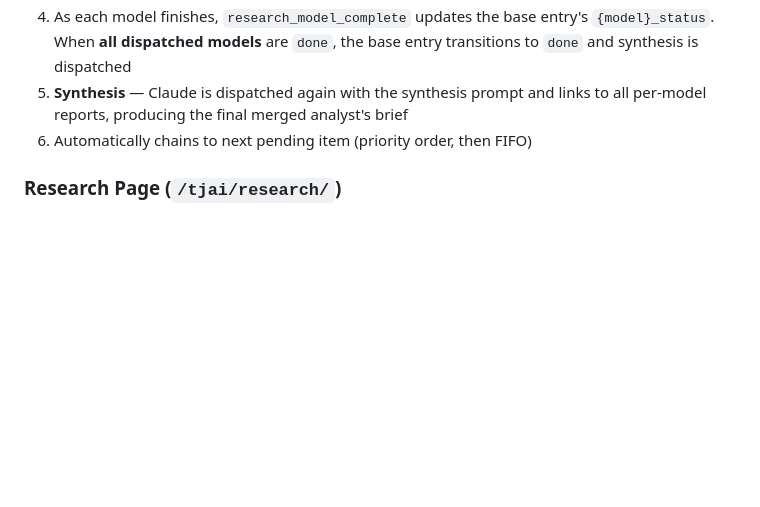
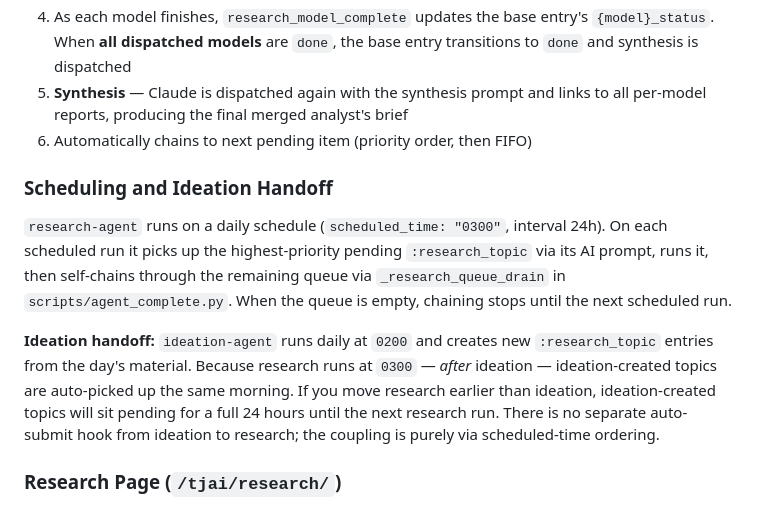
Before and after one commit to wenaus/tjai, a Markdown page: docs/agents.md, the part around the change. GitHub-like rendering; blank space fills up the shorter version.

```diff
--- a/docs/agents.md
+++ b/docs/agents.md
@@ -143,6 +143,12 @@ Entry(
 5. **Synthesis** — Claude is dispatched again with the synthesis prompt and links to all per-model reports, producing the final merged analyst's brief
 6. Automatically chains to next pending item (priority order, then FIFO)
 
+### Scheduling and Ideation Handoff
+
+`research-agent` runs on a daily schedule (`scheduled_time: "0300"`, interval 24h). On each scheduled run it picks up the highest-priority pending `:research_topic` via its AI prompt, runs it, then self-chains through the remaining queue via `_research_queue_drain` in `scripts/agent_complete.py`. When the queue is empty, chaining stops until the next scheduled run.
+
+**Ideation handoff:** `ideation-agent` runs daily at `0200` and creates new `:research_topic` entries from the day's material. Because research runs at `0300` — *after* ideation — ideation-created topics are auto-picked up the same morning. If you move research earlier than ideation, ideation-created topics will sit pending for a full 24 hours until the next research run. There is no separate auto-submit hook from ideation to research; the coupling is purely via scheduled-time ordering.
+
 ### Research Page (`/tjai/research/`)
 
 The page banner displays **three named, non-overlapping facts** so nothing reads as contradictory (this rule was learned the hard way — see `docs/remote-workers.md` § Display contract):
```
Also changed, not shown: docs/server.md (+3 -0 lines).
